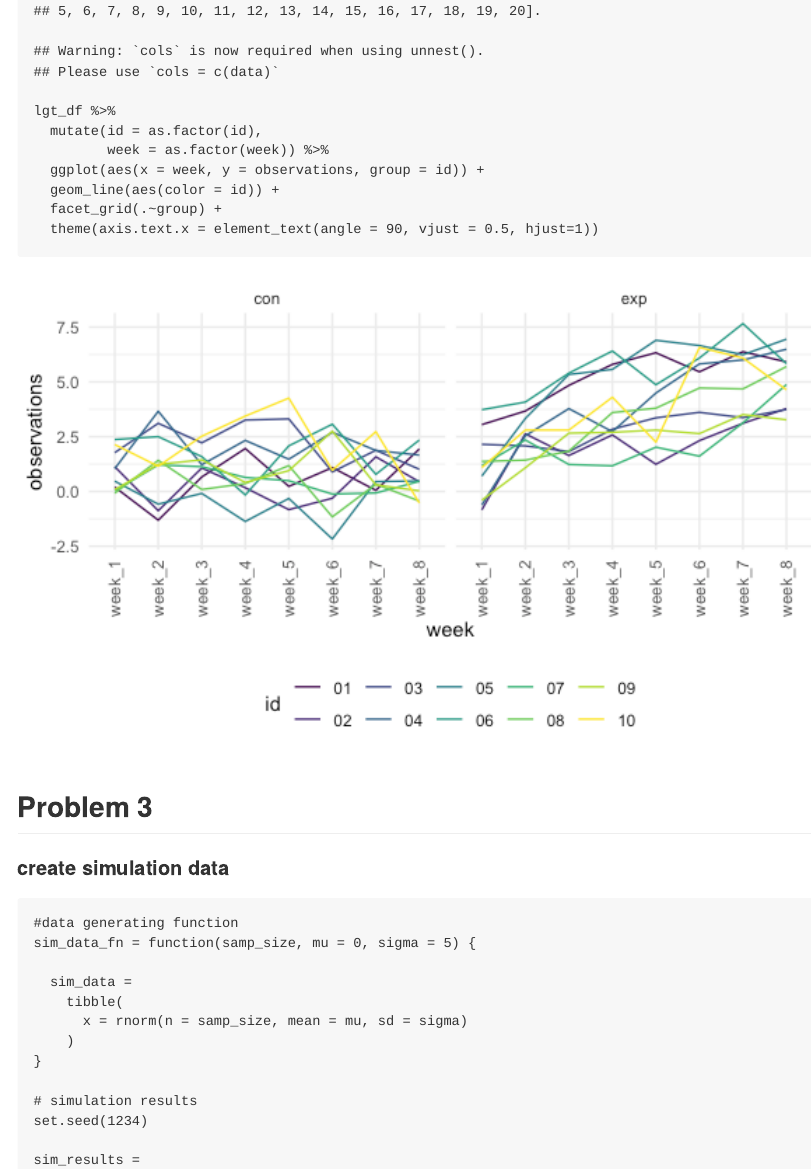
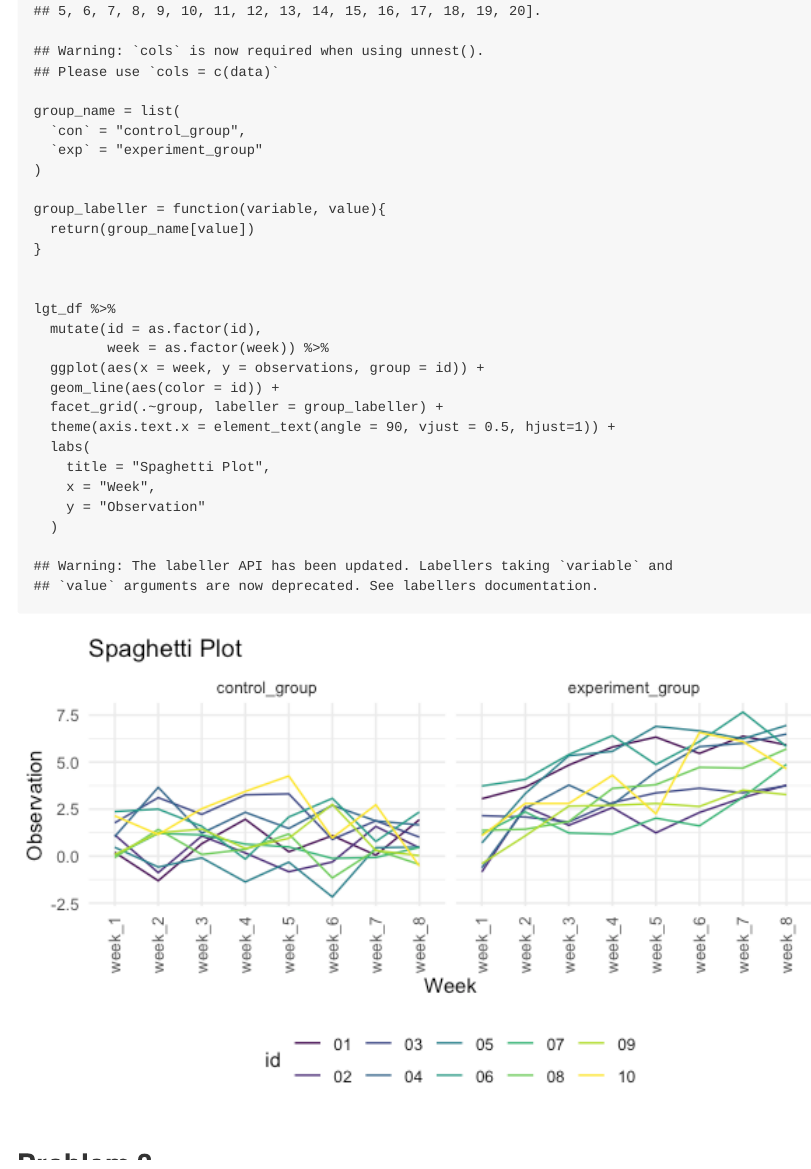
Before and after one commit to byang0712/p8105_hw5_by2303, an R Markdown document (p8105_hw5_by2303.Rmd): the page in a window 1100 px wide, from 7930 px down. The pictures show the output file p8105_hw5_by2303.md that the author committed with the source, drawn offline in the style of GitHub.

Commit message:
problem 2 - added labels to the plot.

````diff
--- a/p8105_hw5_by2303.Rmd
+++ b/p8105_hw5_by2303.Rmd
@@ -111,13 +111,28 @@ lgt_df =
 ```
 
 ```{r}
+group_name = list(
+  `con` = "control_group",
+  `exp` = "experiment_group"
+)
+
+group_labeller = function(variable, value){
+  return(group_name[value])
+}
+
+
 lgt_df %>%
   mutate(id = as.factor(id),
          week = as.factor(week)) %>%
   ggplot(aes(x = week, y = observations, group = id)) +
   geom_line(aes(color = id)) +
-  facet_grid(.~group) +
-  theme(axis.text.x = element_text(angle = 90, vjust = 0.5, hjust=1))
+  facet_grid(.~group, labeller = group_labeller) +
+  theme(axis.text.x = element_text(angle = 90, vjust = 0.5, hjust=1)) +
+  labs(
+    title = "Spaghetti Plot",
+    x = "Week",
+    y = "Observation"
+  )
 
 ```
 
````
Also changed, not shown: p8105_hw5_by2303.md, p8105_hw5_by2303_files/figure-gfm/unnamed-chunk-8-1.png, p8105_hw5_by2303.Rmd (1 more changed lines).
